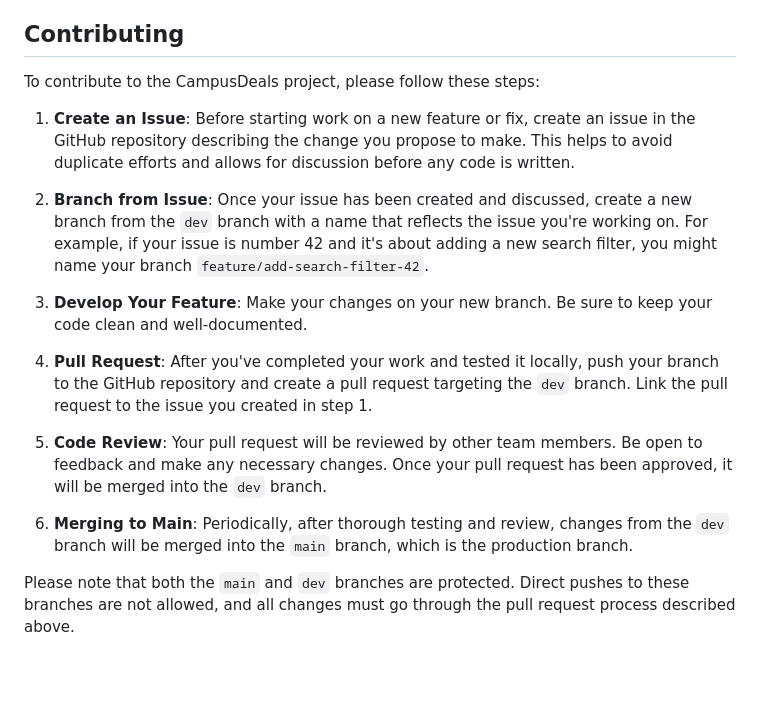
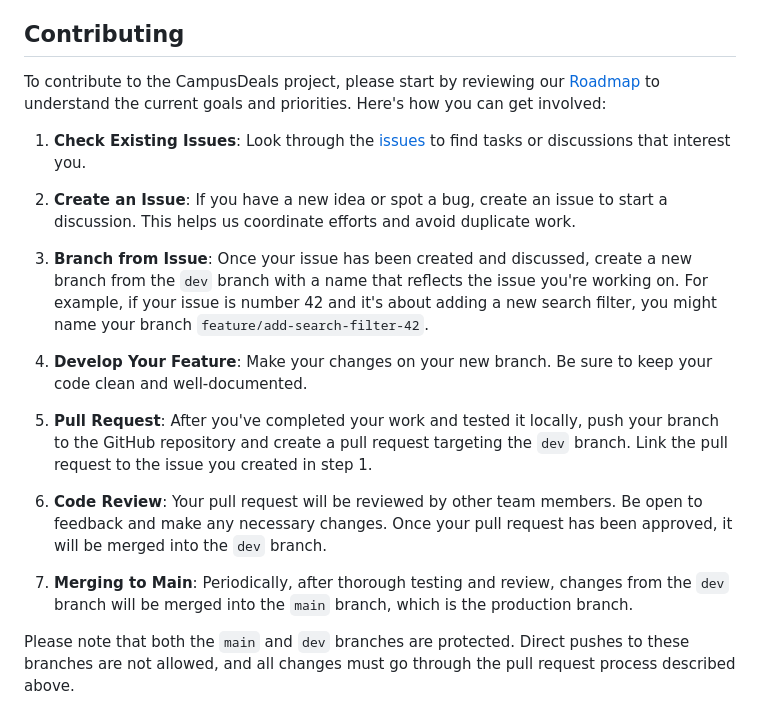
Before and after one commit to benborszcz/CampusDeals, a Markdown page: README.md, the part around the change. GitHub-like rendering; blank space fills up the shorter version.

Commit message:
Update README.md
added ref to roadmap

```diff
--- a/README.md
+++ b/README.md
@@ -60,18 +60,20 @@ Once the application is running, you can access the following features:
 
 ## Contributing
 
-To contribute to the CampusDeals project, please follow these steps:
+To contribute to the CampusDeals project, please start by reviewing our [Roadmap](ROADMAP.md) to understand the current goals and priorities. Here's how you can get involved:
 
-1. **Create an Issue**: Before starting work on a new feature or fix, create an issue in the GitHub repository describing the change you propose to make. This helps to avoid duplicate efforts and allows for discussion before any code is written.
+1. **Check Existing Issues**: Look through the [issues](https://github.com/your-username/CampusDeals/issues) to find tasks or discussions that interest you.
 
-2. **Branch from Issue**: Once your issue has been created and discussed, create a new branch from the `dev` branch with a name that reflects the issue you're working on. For example, if your issue is number 42 and it's about adding a new search filter, you might name your branch `feature/add-search-filter-42`.
+2. **Create an Issue**: If you have a new idea or spot a bug, create an issue to start a discussion. This helps us coordinate efforts and avoid duplicate work.
 
-3. **Develop Your Feature**: Make your changes on your new branch. Be sure to keep your code clean and well-documented.
+3. **Branch from Issue**: Once your issue has been created and discussed, create a new branch from the `dev` branch with a name that reflects the issue you're working on. For example, if your issue is number 42 and it's about adding a new search filter, you might name your branch `feature/add-search-filter-42`.
 
-4. **Pull Request**: After you've completed your work and tested it locally, push your branch to the GitHub repository and create a pull request targeting the `dev` branch. Link the pull request to the issue you created in step 1.
+4. **Develop Your Feature**: Make your changes on your new branch. Be sure to keep your code clean and well-documented.
 
-5. **Code Review**: Your pull request will be reviewed by other team members. Be open to feedback and make any necessary changes. Once your pull request has been approved, it will be merged into the `dev` branch.
+5. **Pull Request**: After you've completed your work and tested it locally, push your branch to the GitHub repository and create a pull request targeting the `dev` branch. Link the pull request to the issue you created in step 1.
 
-6. **Merging to Main**: Periodically, after thorough testing and review, changes from the `dev` branch will be merged into the `main` branch, which is the production branch.
+6. **Code Review**: Your pull request will be reviewed by other team members. Be open to feedback and make any necessary changes. Once your pull request has been approved, it will be merged into the `dev` branch.
+
+7. **Merging to Main**: Periodically, after thorough testing and review, changes from the `dev` branch will be merged into the `main` branch, which is the production branch.
 
 Please note that both the `main` and `dev` branches are protected. Direct pushes to these branches are not allowed, and all changes must go through the pull request process described above.
```
